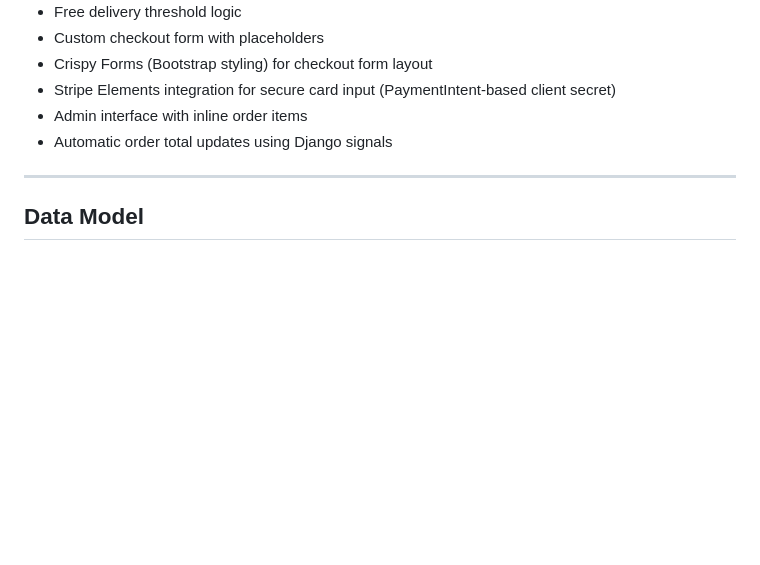
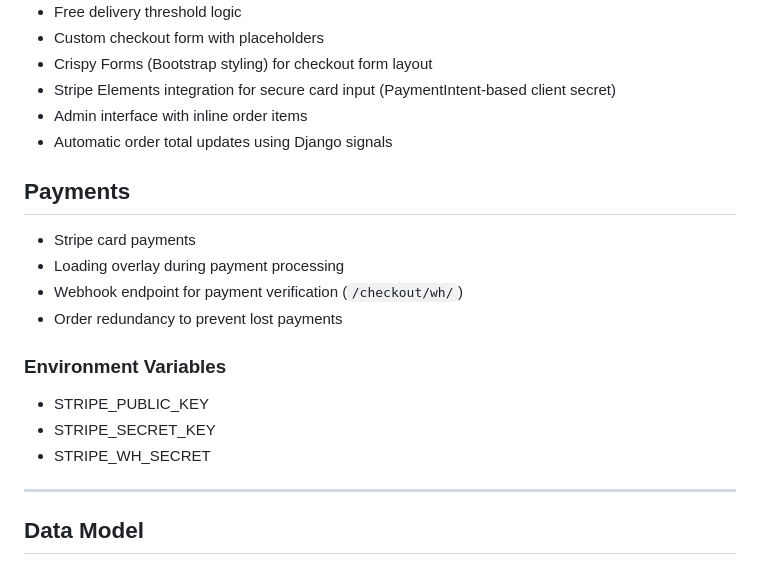
Before and after one commit to WebbCouture/amandaalexandra, a Markdown page: README.md, the part around the change. Drawn GitHub-style; blank space fills up the shorter version.

Commit message:
Update README with Stripe payment and webhook setup

```diff
--- a/README.md
+++ b/README.md
@@ -201,6 +201,17 @@ Special attention was given to spacing, typography, and button styling to create
 - Admin interface with inline order items
 - Automatic order total updates using Django signals
 
+## Payments
+
+- Stripe card payments
+- Loading overlay during payment processing
+- Webhook endpoint for payment verification (`/checkout/wh/`)
+- Order redundancy to prevent lost payments
+
+### Environment Variables
+- STRIPE_PUBLIC_KEY
+- STRIPE_SECRET_KEY
+- STRIPE_WH_SECRET
 
 ---
 
```
